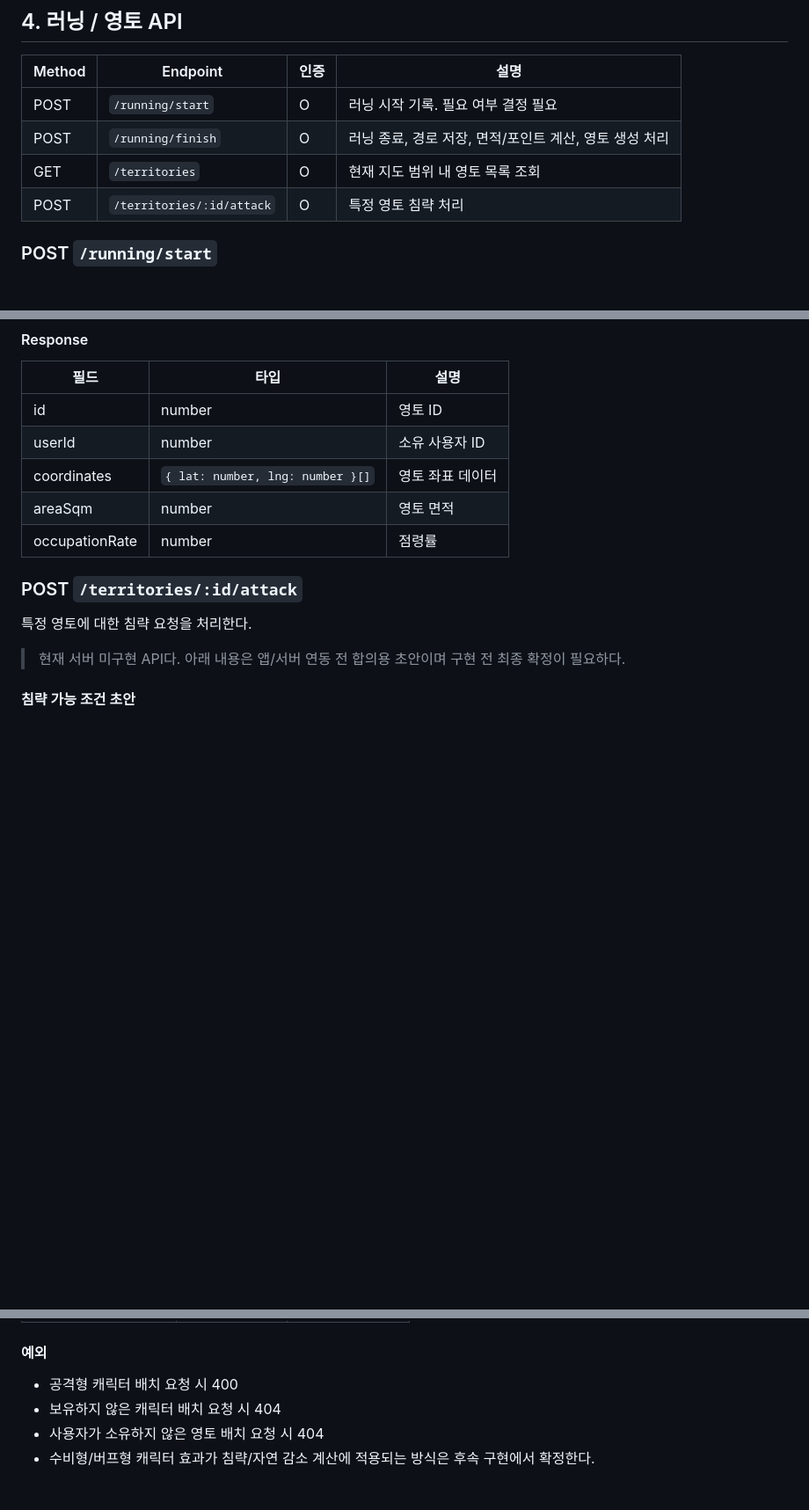
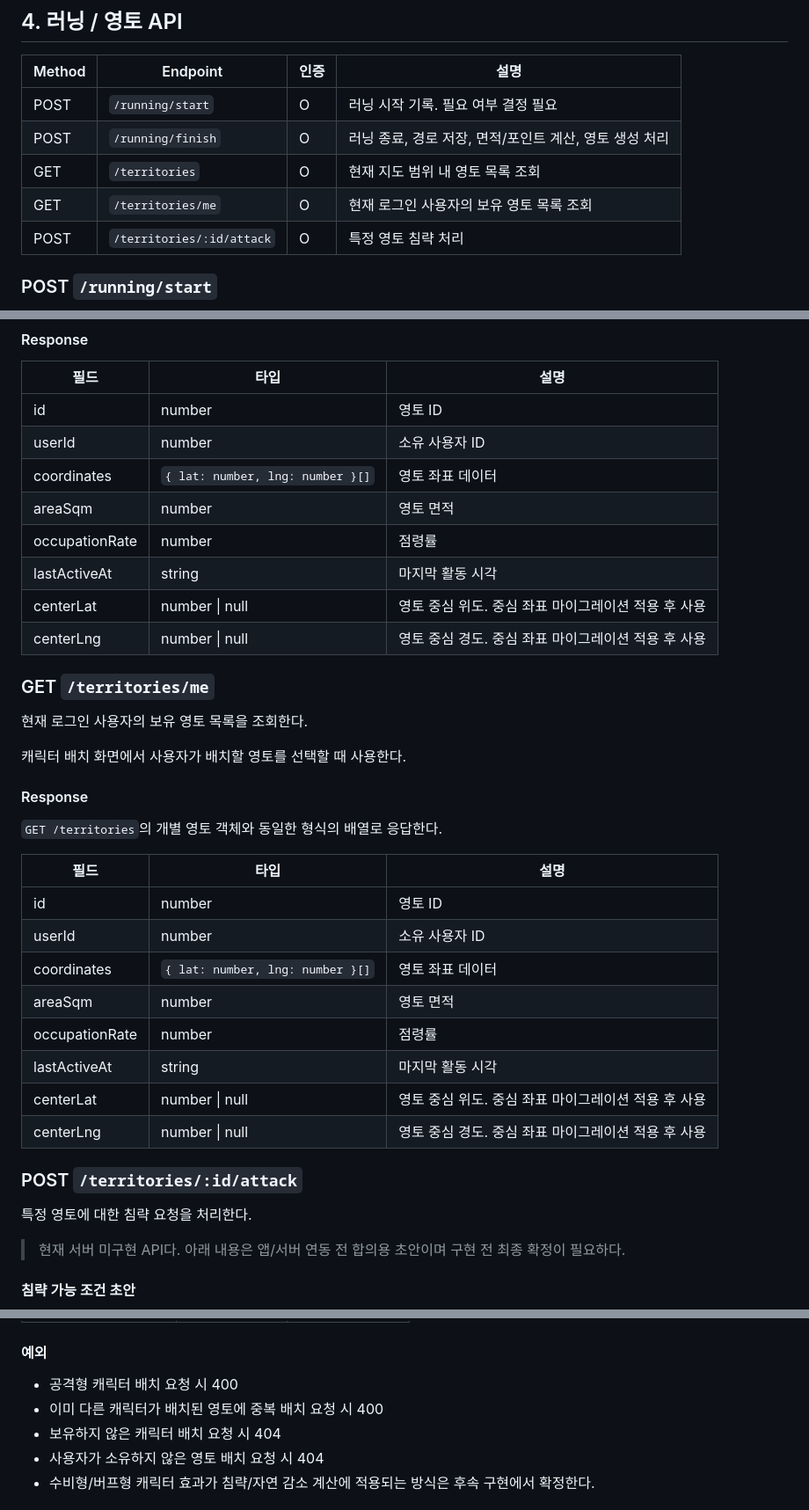
Before and after one commit to polopy07/Run_Cha, a Markdown page: docs/api-spec.md, 3 parts joined by grey strips. Shown at 88% size. Rendered like a GitHub page; blank space fills up the shorter version.

```diff
--- a/docs/api-spec.md
+++ b/docs/api-spec.md
@@ -140,6 +140,7 @@ Firebase 이메일 정보가 없는 토큰은 서버에서 인증 실패로 처
 | POST | `/running/start` | O | 러닝 시작 기록. 필요 여부 결정 필요 |
 | POST | `/running/finish` | O | 러닝 종료, 경로 저장, 면적/포인트 계산, 영토 생성 처리 |
 | GET | `/territories` | O | 현재 지도 범위 내 영토 목록 조회 |
+| GET | `/territories/me` | O | 현재 로그인 사용자의 보유 영토 목록 조회 |
 | POST | `/territories/:id/attack` | O | 특정 영토 침략 처리 |
 
 ### POST `/running/start`
@@ -225,6 +226,30 @@ Firebase 이메일 정보가 없는 토큰은 서버에서 인증 실패로 처
 | coordinates | `{ lat: number, lng: number }[]` | 영토 좌표 데이터 |
 | areaSqm | number | 영토 면적 |
 | occupationRate | number | 점령률 |
+| lastActiveAt | string | 마지막 활동 시각 |
+| centerLat | number \| null | 영토 중심 위도. 중심 좌표 마이그레이션 적용 후 사용 |
+| centerLng | number \| null | 영토 중심 경도. 중심 좌표 마이그레이션 적용 후 사용 |
+
+### GET `/territories/me`
+
+현재 로그인 사용자의 보유 영토 목록을 조회한다.
+
+캐릭터 배치 화면에서 사용자가 배치할 영토를 선택할 때 사용한다.
+
+#### Response
+
+`GET /territories`의 개별 영토 객체와 동일한 형식의 배열로 응답한다.
+
+| 필드 | 타입 | 설명 |
+|---|---|---|
+| id | number | 영토 ID |
+| userId | number | 소유 사용자 ID |
+| coordinates | `{ lat: number, lng: number }[]` | 영토 좌표 데이터 |
+| areaSqm | number | 영토 면적 |
+| occupationRate | number | 점령률 |
+| lastActiveAt | string | 마지막 활동 시각 |
+| centerLat | number \| null | 영토 중심 위도. 중심 좌표 마이그레이션 적용 후 사용 |
+| centerLng | number \| null | 영토 중심 경도. 중심 좌표 마이그레이션 적용 후 사용 |
 
 ### POST `/territories/:id/attack`
 
@@ -383,6 +408,7 @@ Firebase 이메일 정보가 없는 토큰은 서버에서 인증 실패로 처
 #### 예외
 
 - 공격형 캐릭터 배치 요청 시 400
+- 이미 다른 캐릭터가 배치된 영토에 중복 배치 요청 시 400
 - 보유하지 않은 캐릭터 배치 요청 시 404
 - 사용자가 소유하지 않은 영토 배치 요청 시 404
 - 수비형/버프형 캐릭터 효과가 침략/자연 감소 계산에 적용되는 방식은 후속 구현에서 확정한다.
```
Also changed, not shown: docs/requirements.md (+1 -0 lines), docs/system-architecture.md (+8 -5 lines).
